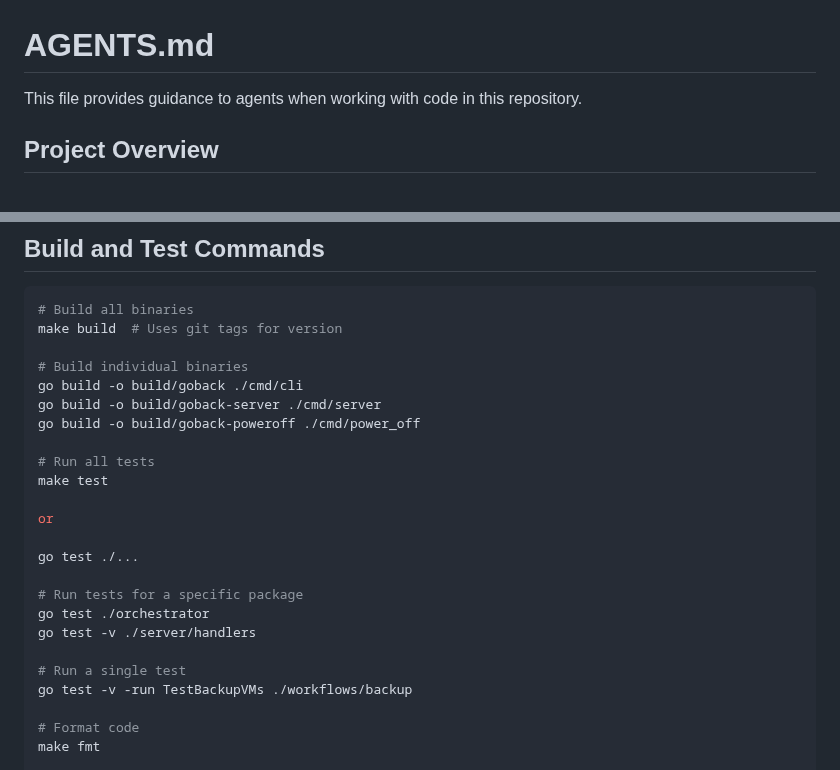
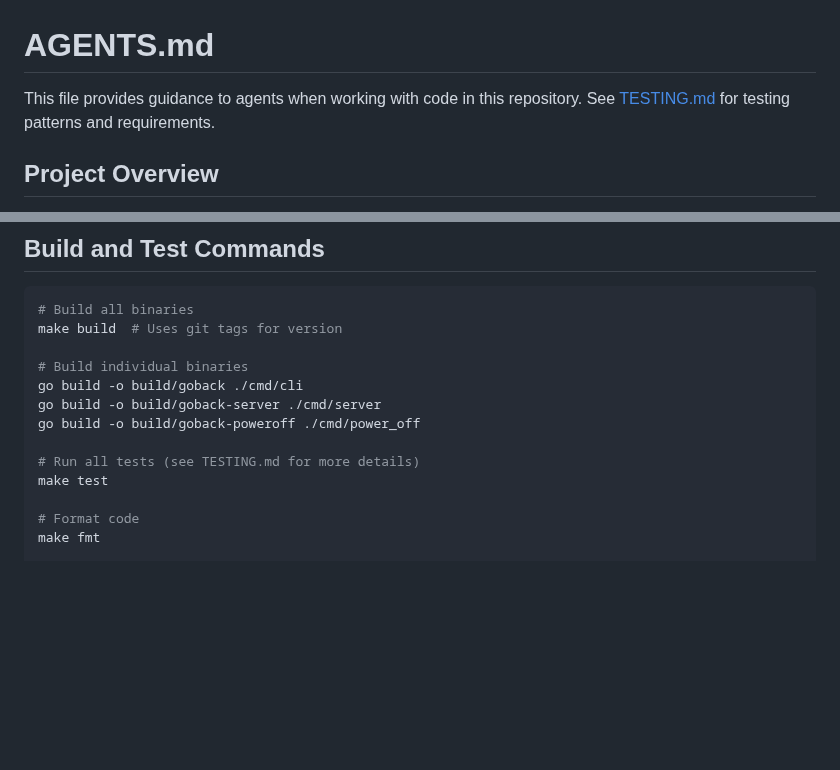
Before and after one commit to nomis52/goback, a Markdown page: AGENTS.md, 2 parts joined by grey strips. Rendered like a GitHub page; blank space fills up the shorter version.

```diff
--- a/AGENTS.md
+++ b/AGENTS.md
@@ -1,6 +1,6 @@
 # AGENTS.md
 
-This file provides guidance to agents when working with code in this repository.
+This file provides guidance to agents when working with code in this repository. See [TESTING.md](TESTING.md) for testing patterns and requirements.
 
 ## Project Overview
 
@@ -17,19 +17,8 @@ go build -o build/goback ./cmd/cli
 go build -o build/goback-server ./cmd/server
 go build -o build/goback-poweroff ./cmd/power_off
 
-# Run all tests
+# Run all tests (see TESTING.md for more details)
 make test
-
-or
-
-go test ./...
-
-# Run tests for a specific package
-go test ./orchestrator
-go test -v ./server/handlers
-
-# Run a single test
-go test -v -run TestBackupVMs ./workflows/backup
 
 # Format code
 make fmt
```
Also changed, not shown: other parts of AGENTS.md (+10 -27 lines), TESTING.md (added, +49 -0 lines).
